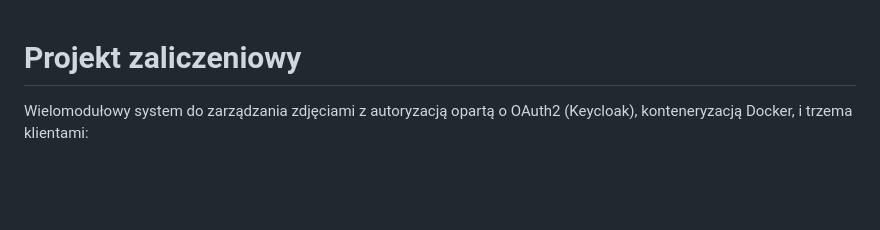
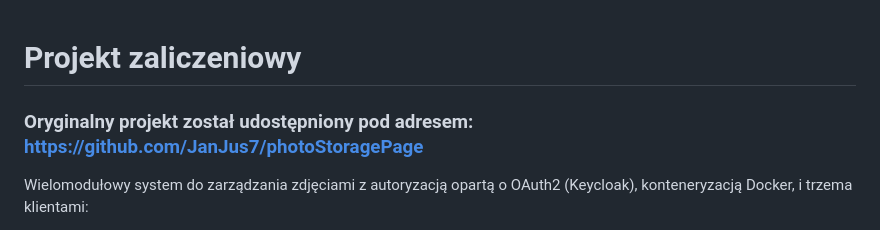
Before and after one commit to JanJus7/photoStoragePage, a Markdown page: README.md, the part around the change. GitHub-like rendering; blank space fills up the shorter version.

```diff
--- a/README.md
+++ b/README.md
@@ -1,4 +1,6 @@
 # Projekt zaliczeniowy
+
+### Oryginalny projekt został udostępniony pod adresem: https://github.com/JanJus7/photoStoragePage
 
 Wielomodułowy system do zarządzania zdjęciami z autoryzacją opartą o OAuth2 (Keycloak), konteneryzacją Docker, i trzema klientami:
 
```
